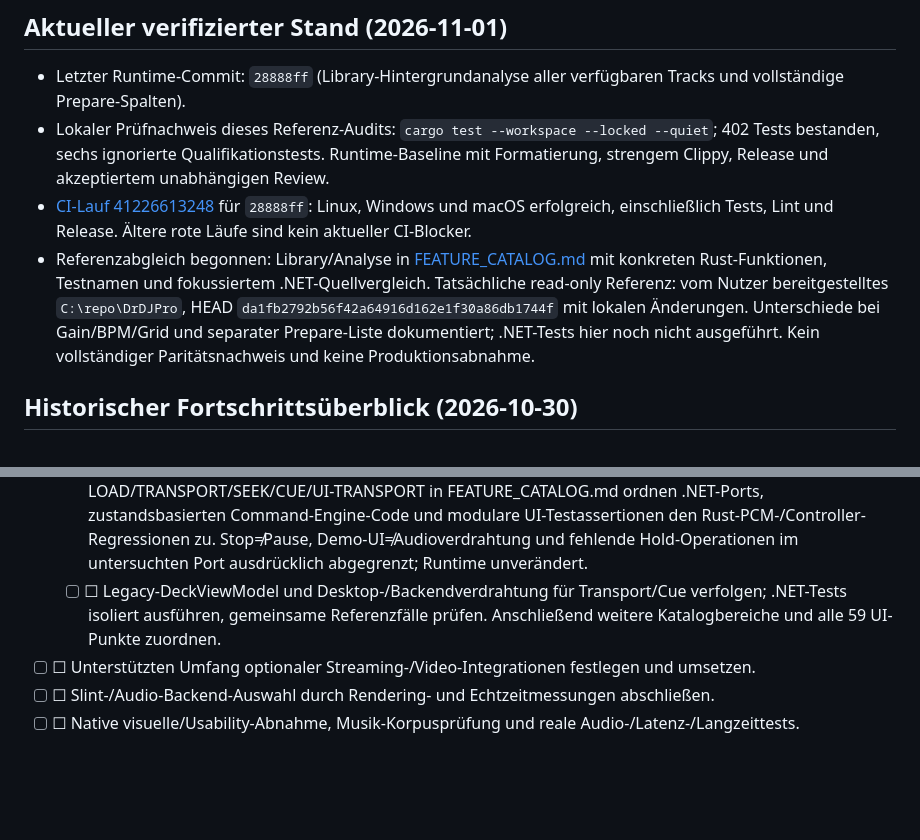
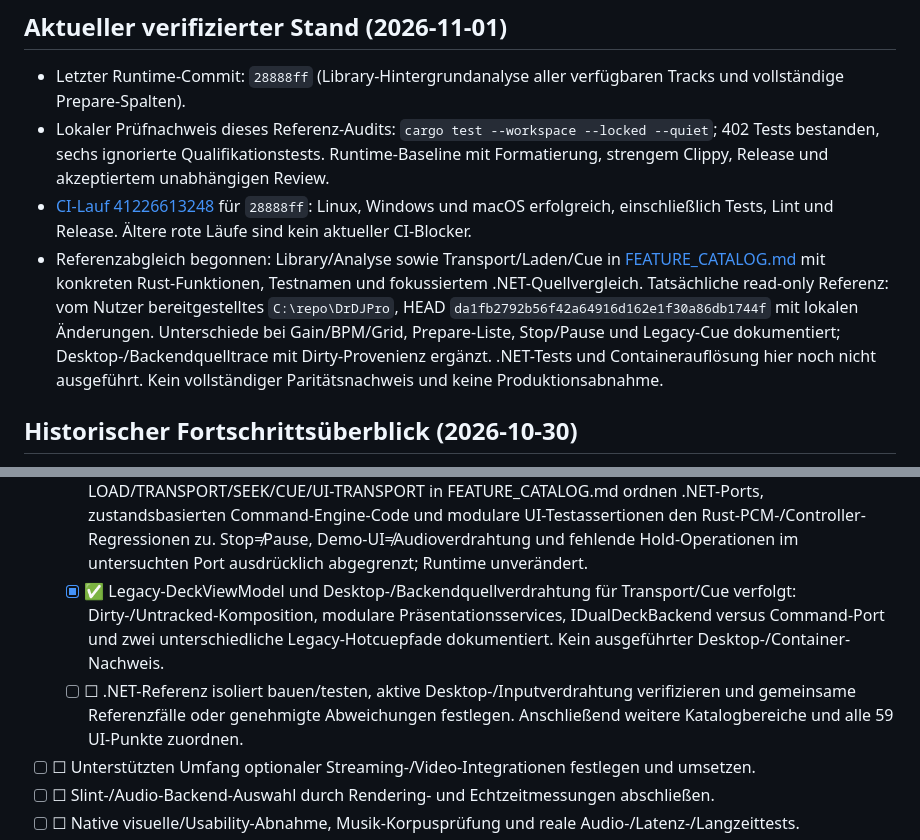
Before and after one commit to yovannyr/DRDJPro-Rust, a Markdown page: docs/MIGRATION_PLAN.md, 2 parts joined by grey strips. GitHub-like rendering; blank space fills up the shorter version.

```diff
--- a/docs/MIGRATION_PLAN.md
+++ b/docs/MIGRATION_PLAN.md
@@ -13,7 +13,7 @@ Deliver in reviewed, bounded slices with working behavior and regression evidenc
 - Letzter Runtime-Commit: `28888ff` (Library-Hintergrundanalyse aller verfügbaren Tracks und vollständige Prepare-Spalten).
 - Lokaler Prüfnachweis dieses Referenz-Audits: `cargo test --workspace --locked --quiet`; 402 Tests bestanden, sechs ignorierte Qualifikationstests. Runtime-Baseline mit Formatierung, strengem Clippy, Release und akzeptiertem unabhängigen Review.
 - [CI-Lauf 41226613248](https://github.com/yovannyr/DRDJPro-Rust/actions/runs/41226613248) für `28888ff`: Linux, Windows und macOS erfolgreich, einschließlich Tests, Lint und Release. Ältere rote Läufe sind kein aktueller CI-Blocker.
-- Referenzabgleich begonnen: Library/Analyse in [FEATURE_CATALOG.md](FEATURE_CATALOG.md) mit konkreten Rust-Funktionen, Testnamen und fokussiertem .NET-Quellvergleich. Tatsächliche read-only Referenz: vom Nutzer bereitgestelltes `C:\repo\DrDJPro`, HEAD `da1fb2792b56f42a64916d162e1f30a86db1744f` mit lokalen Änderungen. Unterschiede bei Gain/BPM/Grid und separater Prepare-Liste dokumentiert; .NET-Tests hier noch nicht ausgeführt. Kein vollständiger Paritätsnachweis und keine Produktionsabnahme.
+- Referenzabgleich begonnen: Library/Analyse sowie Transport/Laden/Cue in [FEATURE_CATALOG.md](FEATURE_CATALOG.md) mit konkreten Rust-Funktionen, Testnamen und fokussiertem .NET-Quellvergleich. Tatsächliche read-only Referenz: vom Nutzer bereitgestelltes `C:\repo\DrDJPro`, HEAD `da1fb2792b56f42a64916d162e1f30a86db1744f` mit lokalen Änderungen. Unterschiede bei Gain/BPM/Grid, Prepare-Liste, Stop/Pause und Legacy-Cue dokumentiert; Desktop-/Backendquelltrace mit Dirty-Provenienz ergänzt. .NET-Tests und Containerauflösung hier noch nicht ausgeführt. Kein vollständiger Paritätsnachweis und keine Produktionsabnahme.
 
 ## Historischer Fortschrittsüberblick (2026-10-30)
 
@@ -191,7 +191,8 @@ Veröffentlichungsstand: Die sieben bewerteten Opus-Befunde wurden in separat ge
   - [x] ✅ Tatsächliches .NET-Checkout `C:\repo\DrDJPro` read-only identifiziert und modularen Library-/Analyse-Quellcode mit vorhandenen Testassertionen verglichen; Commit/Dirty-Provenienz und konkrete Vertragsunterschiede in FEATURE_CATALOG.md dokumentiert. Kein .NET-Runtime-Testnachweis.
   - [ ] ☐ Library-/Analyse-Desktopverdrahtung und ältere Engine-Analyser verfolgen; .NET-Tests isoliert ausführen und gleiche Verträge mit Referenzfällen prüfen. Offene Vertragsunterschiede nicht als Parität markieren.
   - [x] ✅ Transport-/Load-/Cue-Quellvergleich als begrenztes Referenzpaket: R-REF-LOAD/TRANSPORT/SEEK/CUE/UI-TRANSPORT in FEATURE_CATALOG.md ordnen .NET-Ports, zustandsbasierten Command-Engine-Code und modulare UI-Testassertionen den Rust-PCM-/Controller-Regressionen zu. Stop≠Pause, Demo-UI≠Audioverdrahtung und fehlende Hold-Operationen im untersuchten Port ausdrücklich abgegrenzt; Runtime unverändert.
-  - [ ] ☐ Legacy-DeckViewModel und Desktop-/Backendverdrahtung für Transport/Cue verfolgen; .NET-Tests isoliert ausführen, gemeinsame Referenzfälle prüfen. Anschließend weitere Katalogbereiche und alle 59 UI-Punkte zuordnen.
+  - [x] ✅ Legacy-DeckViewModel und Desktop-/Backendquellverdrahtung für Transport/Cue verfolgt: Dirty-/Untracked-Komposition, modulare Präsentationsservices, IDualDeckBackend versus Command-Port und zwei unterschiedliche Legacy-Hotcuepfade dokumentiert. Kein ausgeführter Desktop-/Container-Nachweis.
+  - [ ] ☐ .NET-Referenz isoliert bauen/testen, aktive Desktop-/Inputverdrahtung verifizieren und gemeinsame Referenzfälle oder genehmigte Abweichungen festlegen. Anschließend weitere Katalogbereiche und alle 59 UI-Punkte zuordnen.
 - [ ] ☐ Unterstützten Umfang optionaler Streaming-/Video-Integrationen festlegen und umsetzen.
 - [ ] ☐ Slint-/Audio-Backend-Auswahl durch Rendering- und Echtzeitmessungen abschließen.
 - [ ] ☐ Native visuelle/Usability-Abnahme, Musik-Korpusprüfung und reale Audio-/Latenz-/Langzeittests.
```
Also changed, not shown: docs/FEATURE_CATALOG.md (+11 -0 lines).
